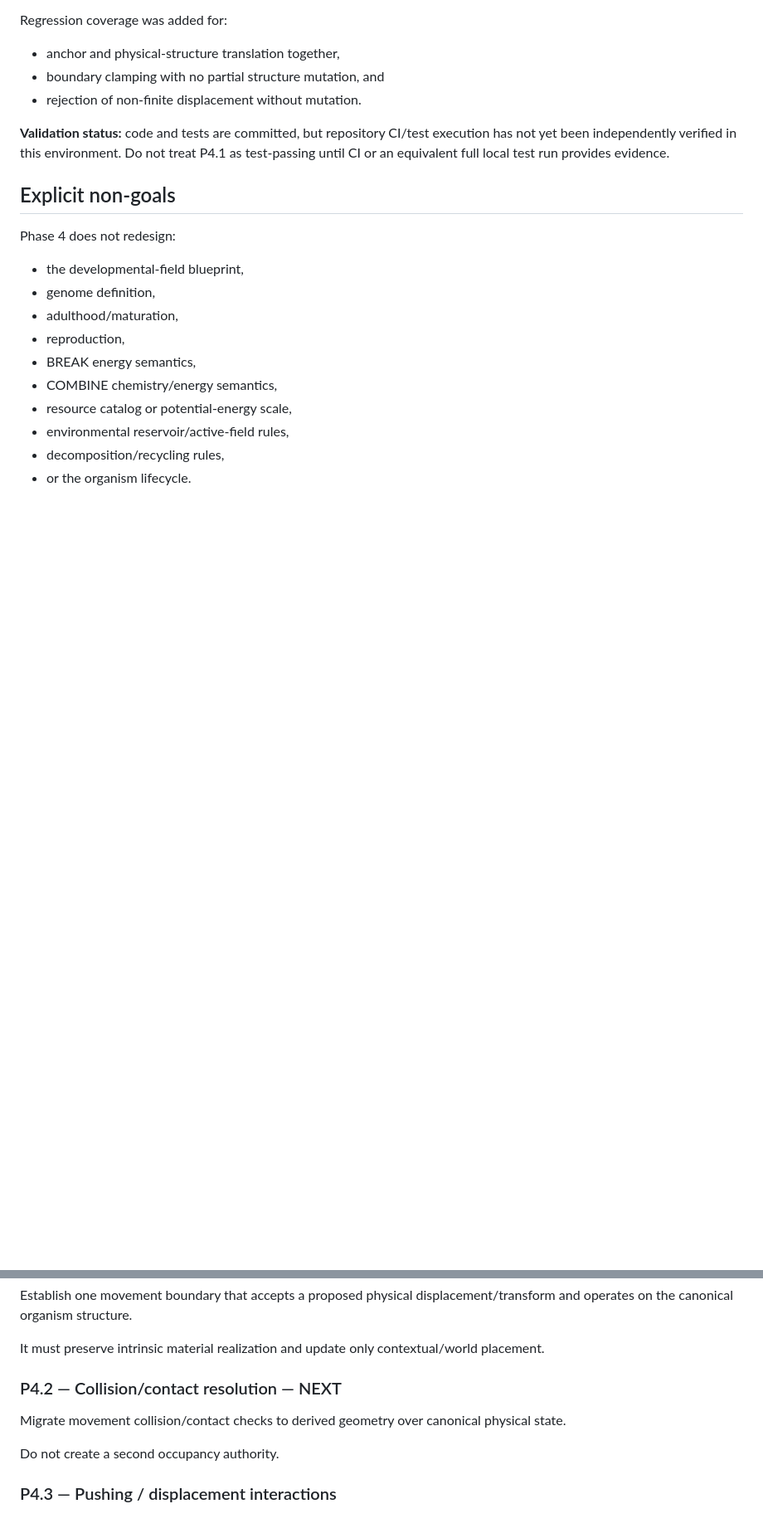
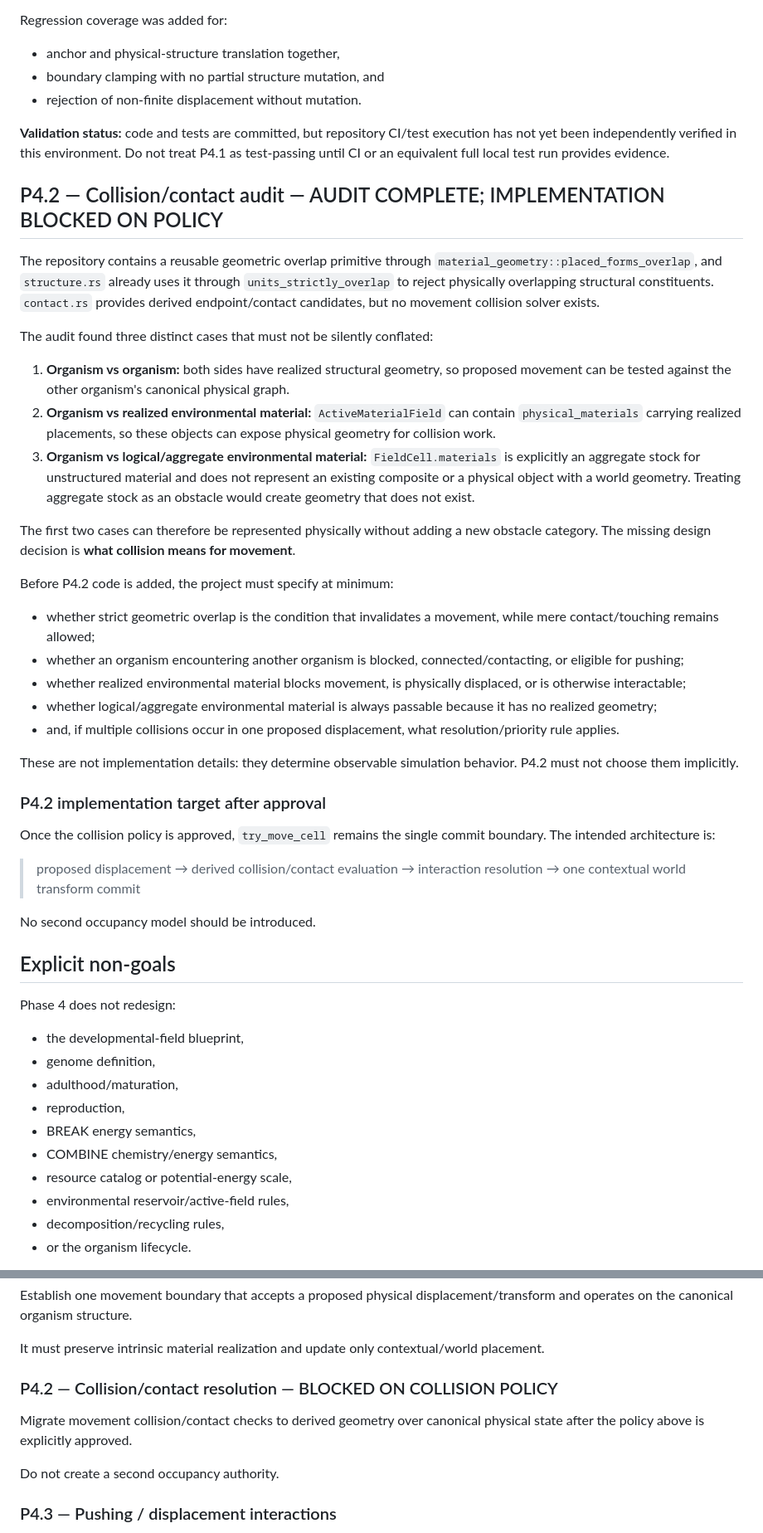
Before and after one commit to coringilbert16-cmyk/EvoSim-, a Markdown page: docs/PHASE4_PLAN.md, 2 parts joined by grey strips. Shown at 83% size. Rendered like a GitHub page; blank space fills up the shorter version.

Commit message:
Phase 4.2: record collision audit and design boundary

```diff
--- a/docs/PHASE4_PLAN.md
+++ b/docs/PHASE4_PLAN.md
@@ -140,6 +136,36 @@ Regression coverage was added for:
 - rejection of non-finite displacement without mutation.
 
 **Validation status:** code and tests are committed, but repository CI/test execution has not yet been independently verified in this environment. Do not treat P4.1 as test-passing until CI or an equivalent full local test run provides evidence.
+
+## P4.2 — Collision/contact audit — AUDIT COMPLETE; IMPLEMENTATION BLOCKED ON POLICY
+
+The repository contains a reusable geometric overlap primitive through `material_geometry::placed_forms_overlap`, and `structure.rs` already uses it through `units_strictly_overlap` to reject physically overlapping structural constituents. `contact.rs` provides derived endpoint/contact candidates, but no movement collision solver exists.
+
+The audit found three distinct cases that must not be silently conflated:
+
+1. **Organism vs organism:** both sides have realized structural geometry, so proposed movement can be tested against the other organism's canonical physical graph.
+2. **Organism vs realized environmental material:** `ActiveMaterialField` can contain `physical_materials` carrying realized placements, so these objects can expose physical geometry for collision work.
+3. **Organism vs logical/aggregate environmental material:** `FieldCell.materials` is explicitly an aggregate stock for unstructured material and does not represent an existing composite or a physical object with a world geometry. Treating aggregate stock as an obstacle would create geometry that does not exist.
+
+The first two cases can therefore be represented physically without adding a new obstacle category. The missing design decision is **what collision means for movement**.
+
+Before P4.2 code is added, the project must specify at minimum:
+
+- whether strict geometric overlap is the condition that invalidates a movement, while mere contact/touching remains allowed;
+- whether an organism encountering another organism is blocked, connected/contacting, or eligible for pushing;
+- whether realized environmental material blocks movement, is physically displaced, or is otherwise interactable;
+- whether logical/aggregate environmental material is always passable because it has no realized geometry;
+- and, if multiple collisions occur in one proposed displacement, what resolution/priority rule applies.
+
+These are not implementation details: they determine observable simulation behavior. P4.2 must not choose them implicitly.
+
+### P4.2 implementation target after approval
+
+Once the collision policy is approved, `try_move_cell` remains the single commit boundary. The intended architecture is:
+
+> proposed displacement → derived collision/contact evaluation → interaction resolution → one contextual world transform commit
+
+No second occupancy model should be introduced.
 
 ## Explicit non-goals
 
@@ -170,9 +196,9 @@ Establish one movement boundary that accepts a proposed physical displacement/tr
 
 It must preserve intrinsic material realization and update only contextual/world placement.
 
-### P4.2 — Collision/contact resolution — NEXT
+### P4.2 — Collision/contact resolution — BLOCKED ON COLLISION POLICY
 
-Migrate movement collision/contact checks to derived geometry over canonical physical state.
+Migrate movement collision/contact checks to derived geometry over canonical physical state after the policy above is explicitly approved.
 
 Do not create a second occupancy authority.
 
```
Also changed, not shown: other parts of docs/PHASE4_PLAN.md (+1 -5 lines).
